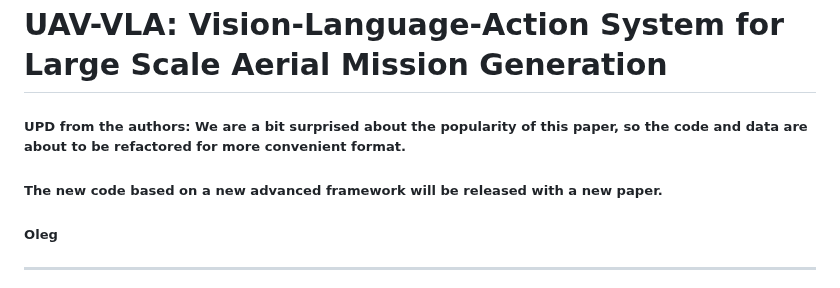
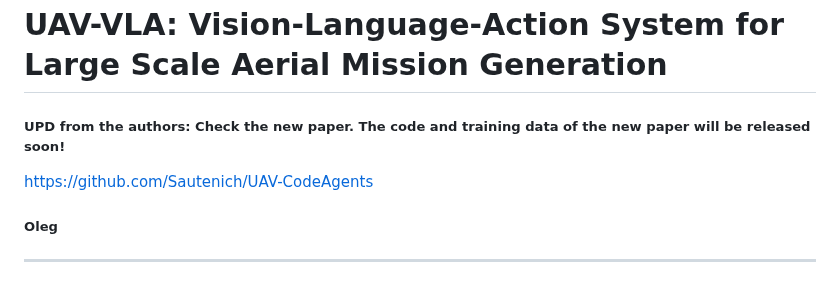
Before and after one commit to Sautenich/UAV-VLA, a Markdown page: README.md, the part around the change. Drawn GitHub-style.

```diff
--- a/README.md
+++ b/README.md
@@ -1,7 +1,8 @@
 # UAV-VLA: Vision-Language-Action System for Large Scale Aerial Mission Generation
 
-##### UPD from the authors: We are a bit surprised about the popularity of this paper, so the code and data are about to be refactored for more convenient format.
-##### The new code based on a new advanced framework will be released with a new paper.
+##### UPD from the authors: Check the new paper. The code and training data of the new paper will be released soon!
+https://github.com/Sautenich/UAV-CodeAgents
+
 ##### Oleg
 
 ---
```
